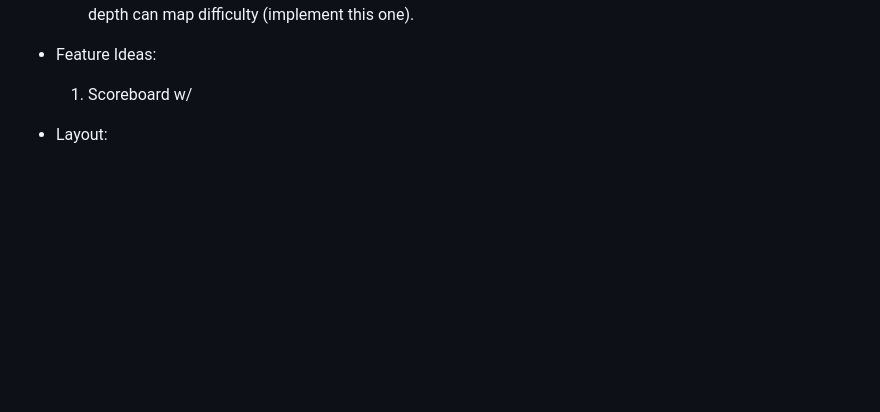
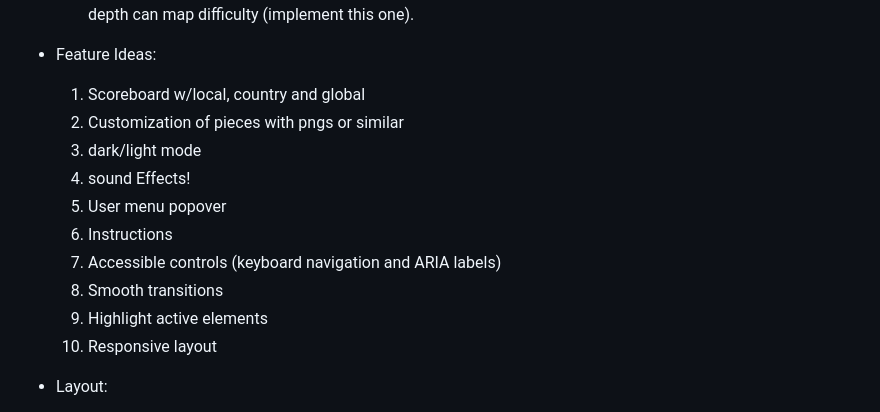
Before and after one commit to Mantorras17/TecWeb-Tab, a Markdown page: README.md, the part around the change. GitHub-like rendering; blank space fills up the shorter version.

Commit message:
readme layout and features to implement

```diff
--- a/README.md
+++ b/README.md
@@ -151,7 +151,16 @@ The page must be divided in various divs for these different finalities:
 
 
    - Feature Ideas:
-      1. Scoreboard w/
+      1. Scoreboard w/local, country and global
+      2. Customization of pieces with pngs or similar
+      3. dark/light mode
+      4. sound Effects!
+      5. User menu popover
+      6. Instructions
+      7. Accessible controls (keyboard navigation and ARIA labels)
+      8. Smooth transitions
+      9. Highlight active elements
+      10. Responsive layout
 
    - Layout:
 
```
